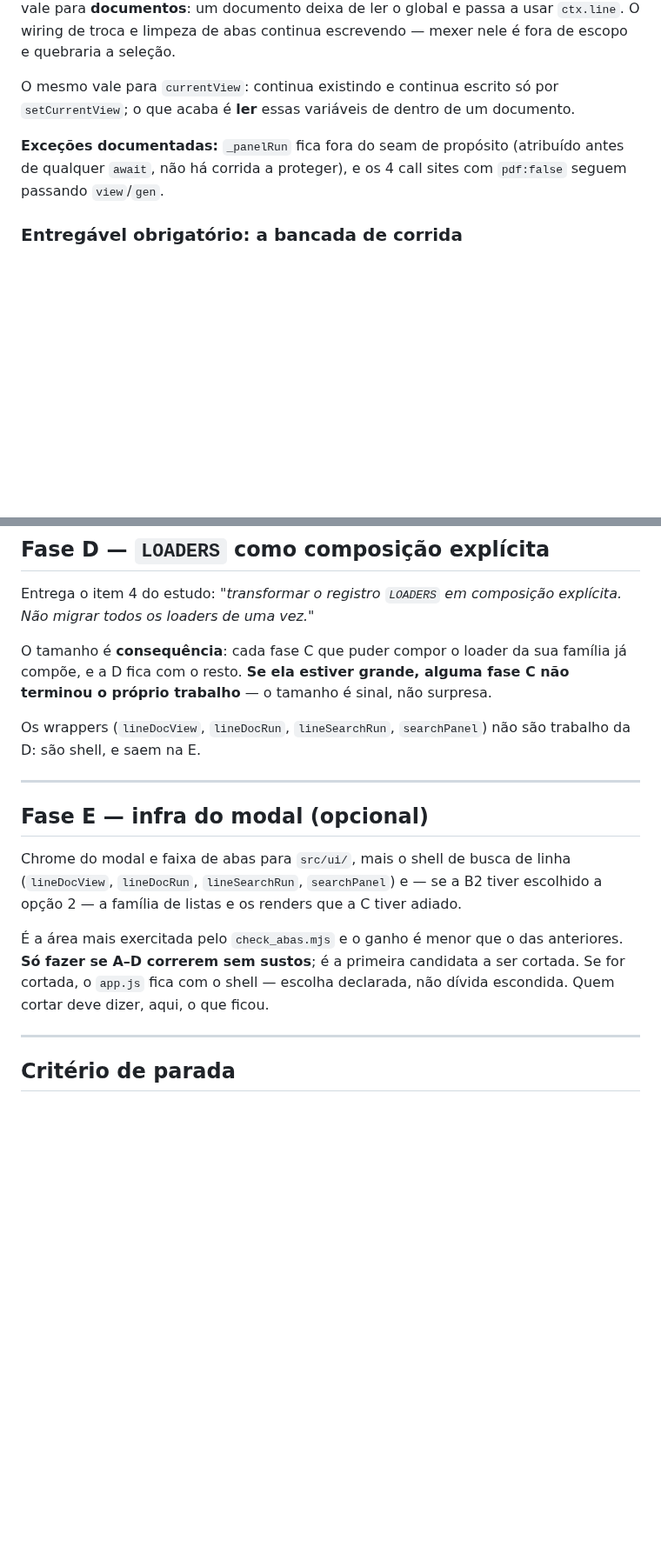
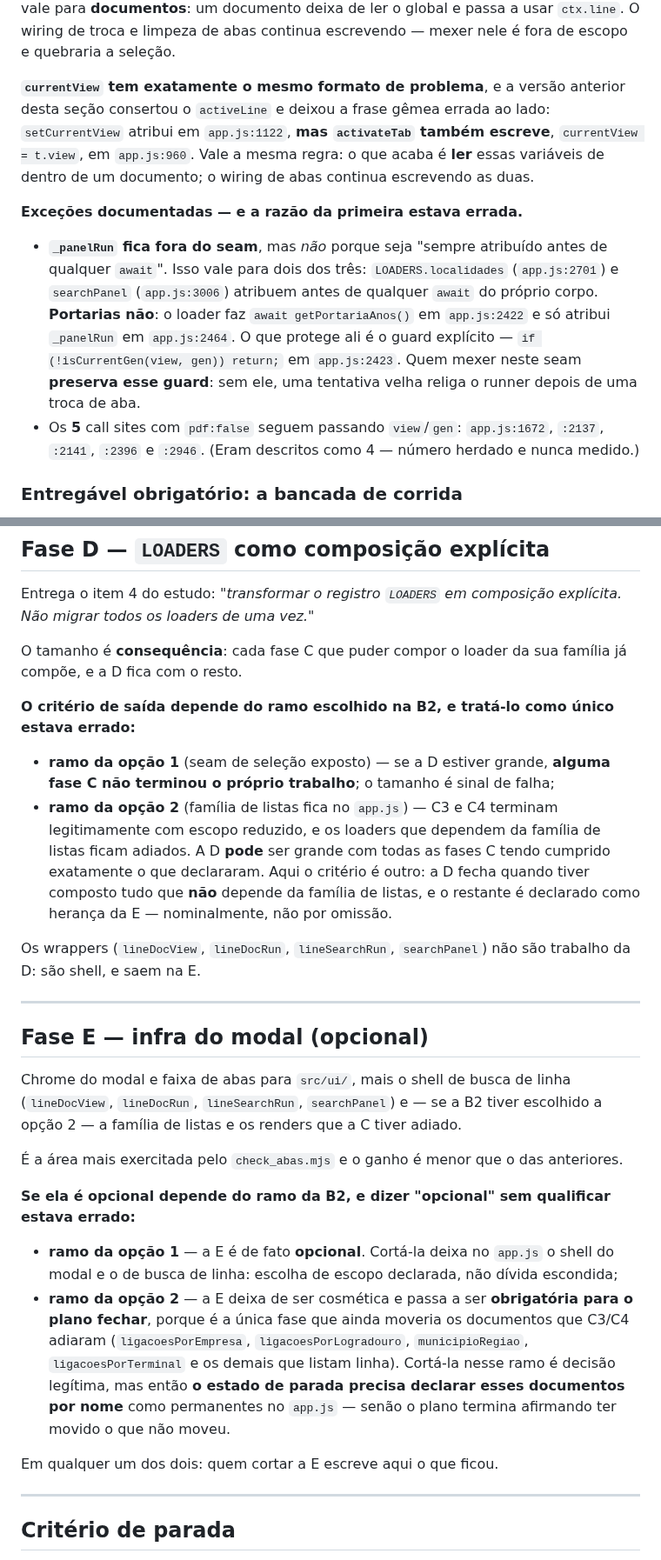
Before and after one commit to LucasMolinari9/LucasCTEC, a Markdown page: docs/planos/2026-08-14-modularizacao-fatias-3-4.md, 2 parts joined by grey strips. Shown at 87% size. Drawn GitHub-style; blank space fills up the shorter version.

Commit message:
docs(plano): corrige os 5 achados da 6a rodada — os tres eram prosa herdada sem citacao
Todos verificados no app.js antes de aceitar.

currentView — a versao anterior consertou activeLine e deixou a frase gemea
errada ao lado: activateTab tambem escreve, `currentView = t.view` em
app.js:960 (setCurrentView em :1122). Mesma regra: o que acaba e LER de dentro
de um documento; o wiring de abas continua escrevendo as duas.

_panelRun — a justificativa herdada ("atribuido antes de qualquer await") vale
para 2 dos 3: localidades (:2701) e searchPanel (:3006) atribuem antes de
qualquer await do proprio corpo (os awaits deles estao dentro do callback run).
Portarias NAO: await getPortariaAnos() em :2422, atribuicao em :2464. O que
protege ali e o guard isCurrentGen em :2423 — e o plano agora manda preserva-lo.

pdf:false — sao 5 call sites, nao 4: :1672, :2137, :2141, :2396, :2946. O "4"
era numero herdado e nunca medido.

Fase D — o criterio de saida ("se estiver grande, alguma C nao terminou") so
vale no ramo da opcao 1 da B2. No ramo 2, C3/C4 terminam legitimamente com
escopo reduzido e a D pode ser grande sem falha de ninguem; criterio proprio
declarado para esse ramo.

Fase E — "opcional" so vale no ramo 1. No ramo 2 ela e a unica fase que ainda
moveria os documentos que C3/C4 adiaram, entao ou e obrigatoria, ou o estado de
parada declara esses documentos por nome como permanentes no app.js.

METODO: a auditoria anterior conferiu 37/37 citacoes e nao pegou nada disso,
porque os erros estavam nas frases SEM citacao — prosa herdada do plano antigo
e nunca reaberta. A pergunta certa e a inversa: "que frase afirma comportamento
e nao tem citacao?". Rodada agora, sem sobras (os 5 acertos sao quebra de linha
com a citacao na linha seguinte).

node tests/check.js verde · semgrep 0 achados. Nenhum arquivo servido muda.

Co-Authored-By: Claude Opus 5 <noreply@anthropic.com>
Claude-Session: https://claude.ai/code/session_01XNPNmrNELXKaL3FerhyttB

```diff
--- a/docs/planos/2026-08-14-modularizacao-fatias-3-4.md
+++ b/docs/planos/2026-08-14-modularizacao-fatias-3-4.md
@@ -134,11 +134,23 @@ de `withLine(ctx, linha)` → `{ ...ctx, line: linha }`, **preservando `view` e
 **documentos**: um documento deixa de ler o global e passa a usar `ctx.line`. O wiring de troca e
 limpeza de abas continua escrevendo — mexer nele é fora de escopo e quebraria a seleção.
 
-O mesmo vale para `currentView`: continua existindo e continua escrito só por `setCurrentView`; o
-que acaba é **ler** essas variáveis de dentro de um documento.
+**`currentView` tem exatamente o mesmo formato de problema**, e a versão anterior desta seção
+consertou o `activeLine` e deixou a frase gêmea errada ao lado: `setCurrentView` atribui em
+`app.js:1122`, **mas `activateTab` também escreve**, `currentView = t.view`, em `app.js:960`. Vale
+a mesma regra: o que acaba é **ler** essas variáveis de dentro de um documento; o wiring de abas
+continua escrevendo as duas.
 
-**Exceções documentadas:** `_panelRun` fica fora do seam de propósito (atribuído antes de qualquer
-`await`, não há corrida a proteger), e os 4 call sites com `pdf:false` seguem passando `view`/`gen`.
+**Exceções documentadas — e a razão da primeira estava errada.**
+
+- **`_panelRun` fica fora do seam**, mas *não* porque seja "sempre atribuído antes de qualquer
+  `await`". Isso vale para dois dos três: `LOADERS.localidades` (`app.js:2701`) e `searchPanel`
+  (`app.js:3006`) atribuem antes de qualquer `await` do próprio corpo. **Portarias não**: o loader
+  faz `await getPortariaAnos()` em `app.js:2422` e só atribui `_panelRun` em `app.js:2464`. O que
+  protege ali é o guard explícito — `if (!isCurrentGen(view, gen)) return;` em `app.js:2423`. Quem
+  mexer neste seam **preserva esse guard**: sem ele, uma tentativa velha religa o runner depois de
+  uma troca de aba.
+- Os **5** call sites com `pdf:false` seguem passando `view`/`gen`: `app.js:1672`, `:2137`,
+  `:2141`, `:2396` e `:2946`. (Eram descritos como 4 — número herdado e nunca medido.)
 
 ### Entregável obrigatório: a bancada de corrida
 
@@ -265,8 +277,17 @@ Entrega o item 4 do estudo: *"transformar o registro `LOADERS` em composição e
 todos os loaders de uma vez."*
 
 O tamanho é **consequência**: cada fase C que puder compor o loader da sua família já compõe, e a D
-fica com o resto. **Se ela estiver grande, alguma fase C não terminou o próprio trabalho** — o
-tamanho é sinal, não surpresa.
+fica com o resto.
+
+**O critério de saída depende do ramo escolhido na B2, e tratá-lo como único estava errado:**
+
+- **ramo da opção 1** (seam de seleção exposto) — se a D estiver grande, **alguma fase C não
+  terminou o próprio trabalho**; o tamanho é sinal de falha;
+- **ramo da opção 2** (família de listas fica no `app.js`) — C3 e C4 terminam legitimamente com
+  escopo reduzido, e os loaders que dependem da família de listas ficam adiados. A D **pode** ser
+  grande com todas as fases C tendo cumprido exatamente o que declararam. Aqui o critério é outro:
+  a D fecha quando tiver composto tudo que **não** depende da família de listas, e o restante é
+  declarado como herança da E — nominalmente, não por omissão.
 
 Os wrappers (`lineDocView`, `lineDocRun`, `lineSearchRun`, `searchPanel`) não são trabalho da D:
 são shell, e saem na E.
@@ -279,9 +300,20 @@ Chrome do modal e faixa de abas para `src/ui/`, mais o shell de busca de linha (
 `lineDocRun`, `lineSearchRun`, `searchPanel`) e — se a B2 tiver escolhido a opção 2 — a família de
 listas e os renders que a C tiver adiado.
 
-É a área mais exercitada pelo `check_abas.mjs` e o ganho é menor que o das anteriores. **Só fazer
-se A–D correrem sem sustos**; é a primeira candidata a ser cortada. Se for cortada, o `app.js` fica
-com o shell — escolha declarada, não dívida escondida. Quem cortar deve dizer, aqui, o que ficou.
+É a área mais exercitada pelo `check_abas.mjs` e o ganho é menor que o das anteriores.
+
+**Se ela é opcional depende do ramo da B2, e dizer "opcional" sem qualificar estava errado:**
+
+- **ramo da opção 1** — a E é de fato **opcional**. Cortá-la deixa no `app.js` o shell do modal e o
+  de busca de linha: escolha de escopo declarada, não dívida escondida;
+- **ramo da opção 2** — a E deixa de ser cosmética e passa a ser **obrigatória para o plano
+  fechar**, porque é a única fase que ainda moveria os documentos que C3/C4 adiaram
+  (`ligacoesPorEmpresa`, `ligacoesPorLogradouro`, `municipioRegiao`, `ligacoesPorTerminal` e os
+  demais que listam linha). Cortá-la nesse ramo é decisão legítima, mas então **o estado de parada
+  precisa declarar esses documentos por nome** como permanentes no `app.js` — senão o plano termina
+  afirmando ter movido o que não moveu.
+
+Em qualquer um dos dois: quem cortar a E escreve aqui o que ficou.
 
 ---
 
```
